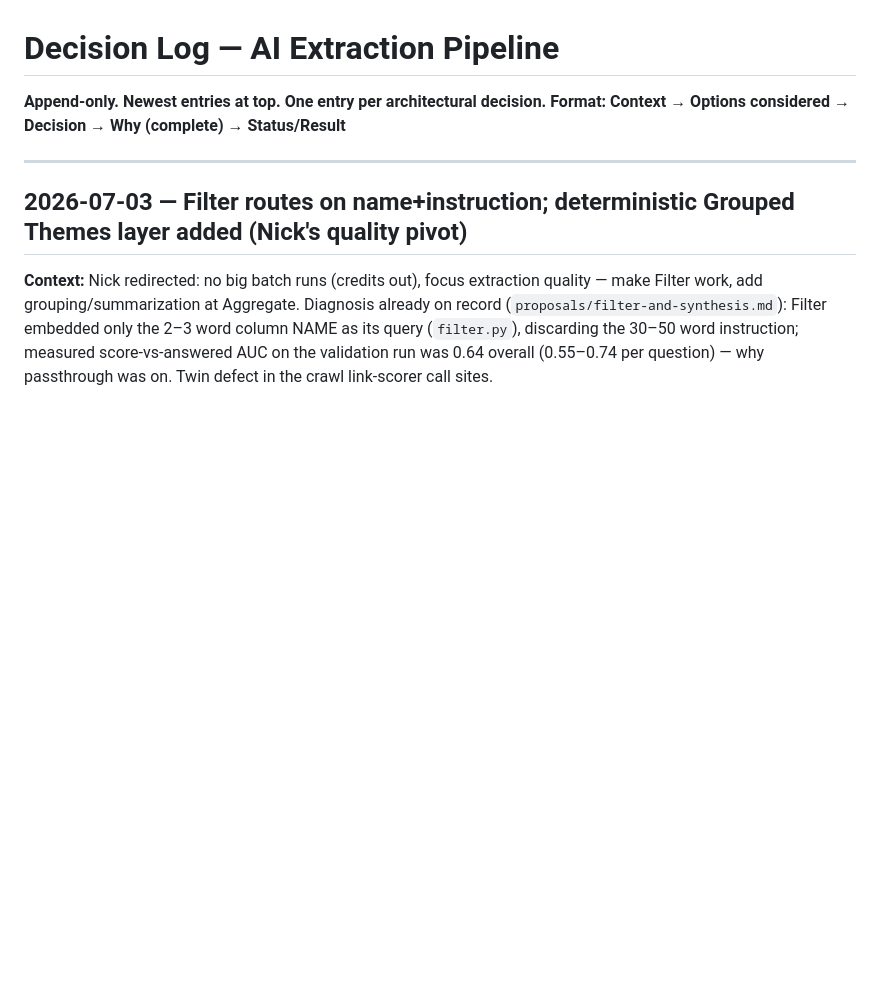
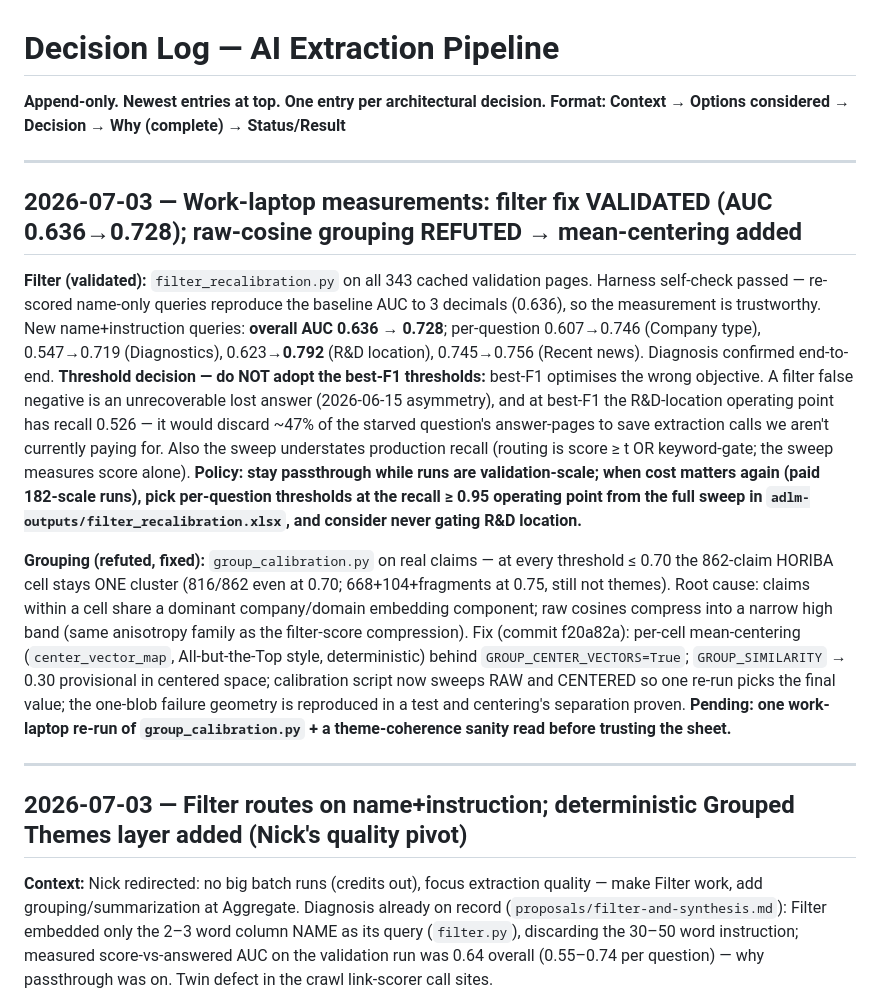
Before and after one commit to gstam26/ScrapeGraphAI_API, a Markdown page: brain/decision-log.md, the part around the change. Drawn GitHub-style; blank space fills up the shorter version.

Commit message:
brain: log validated filter AUC results + refuted raw-cosine grouping; 3 new lessons
Co-Authored-By: Claude Fable 5 <noreply@anthropic.com>

```diff
--- a/brain/decision-log.md
+++ b/brain/decision-log.md
@@ -2,6 +2,15 @@
 
 **Append-only. Newest entries at top. One entry per architectural decision.**
 **Format: Context → Options considered → Decision → Why (complete) → Status/Result**
+
+-----
+
+## 2026-07-03 — Work-laptop measurements: filter fix VALIDATED (AUC 0.636→0.728); raw-cosine grouping REFUTED → mean-centering added
+
+**Filter (validated):** `filter_recalibration.py` on all 343 cached validation pages. Harness self-check passed — re-scored name-only queries reproduce the baseline AUC to 3 decimals (0.636), so the measurement is trustworthy. New name+instruction queries: **overall AUC 0.636 → 0.728**; per-question 0.607→0.746 (Company type), 0.547→0.719 (Diagnostics), 0.623→**0.792** (R&D location), 0.745→0.756 (Recent news). Diagnosis confirmed end-to-end.
+**Threshold decision — do NOT adopt the best-F1 thresholds:** best-F1 optimises the wrong objective. A filter false negative is an unrecoverable lost answer (2026-06-15 asymmetry), and at best-F1 the R&D-location operating point has recall 0.526 — it would discard ~47% of the starved question's answer-pages to save extraction calls we aren't currently paying for. Also the sweep understates production recall (routing is score ≥ t OR keyword-gate; the sweep measures score alone). **Policy: stay passthrough while runs are validation-scale; when cost matters again (paid 182-scale runs), pick per-question thresholds at the recall ≥ 0.95 operating point from the full sweep in `adlm-outputs/filter_recalibration.xlsx`, and consider never gating R&D location.**
+
+**Grouping (refuted, fixed):** `group_calibration.py` on real claims — at every threshold ≤ 0.70 the 862-claim HORIBA cell stays ONE cluster (816/862 even at 0.70; 668+104+fragments at 0.75, still not themes). Root cause: claims within a cell share a dominant company/domain embedding component; raw cosines compress into a narrow high band (same anisotropy family as the filter-score compression). Fix (commit f20a82a): per-cell mean-centering (`center_vector_map`, All-but-the-Top style, deterministic) behind `GROUP_CENTER_VECTORS=True`; `GROUP_SIMILARITY` → 0.30 provisional in centered space; calibration script now sweeps RAW and CENTERED so one re-run picks the final value; the one-blob failure geometry is reproduced in a test and centering's separation proven. **Pending: one work-laptop re-run of `group_calibration.py` + a theme-coherence sanity read before trusting the sheet.**
 
 -----
 
```
Also changed, not shown: brain/proposals/fable-session-notes.md (+9 -0 lines).
